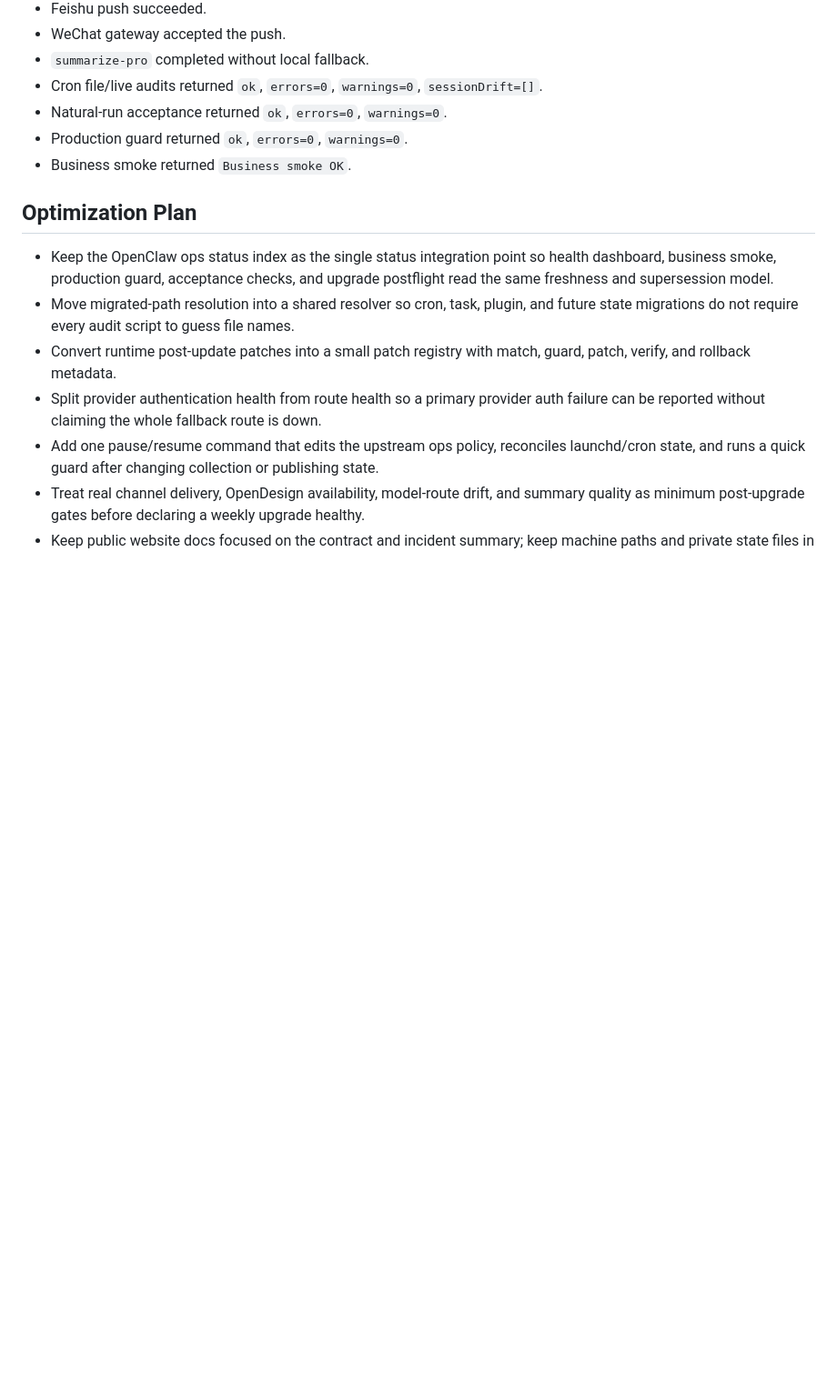
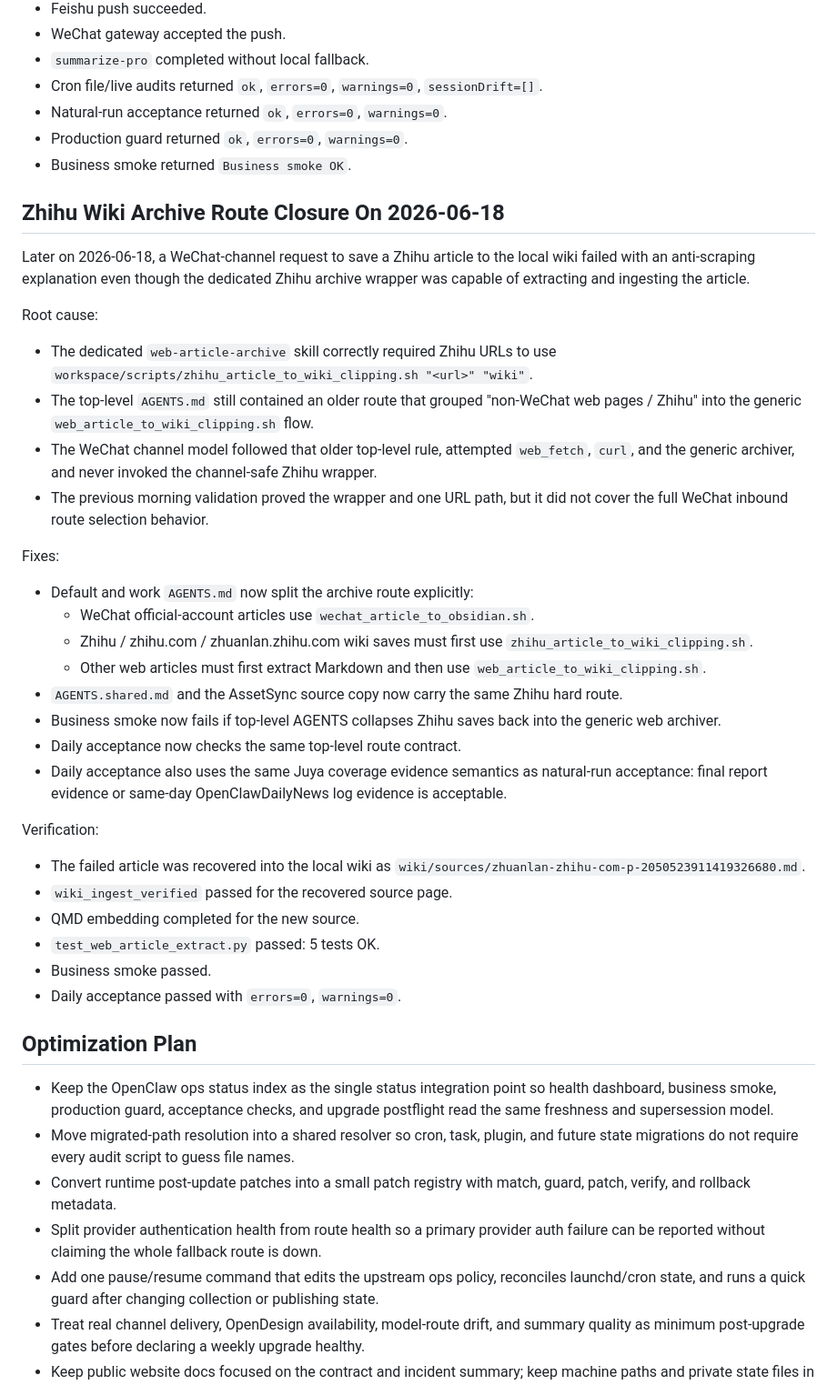
Before and after one commit to superwangkezheng-wq/daily-tech-briefing-site, a Markdown page: docs/incidents/2026-06-11-openclaw-unified-upgrade-health-and-route-closure.md, the part around the change. Shown at 91% size. Rendered like a GitHub page; blank space fills up the shorter version.

Commit message:
docs: record Zhihu archive route closure

```diff
--- a/docs/incidents/2026-06-11-openclaw-unified-upgrade-health-and-route-closure.md
+++ b/docs/incidents/2026-06-11-openclaw-unified-upgrade-health-and-route-closure.md
@@ -112,6 +112,37 @@ Verification:
 - Production guard returned `ok`, `errors=0`, `warnings=0`.
 - Business smoke returned `Business smoke OK`.
 
+## Zhihu Wiki Archive Route Closure On 2026-06-18
+
+Later on 2026-06-18, a WeChat-channel request to save a Zhihu article to the local wiki failed with an anti-scraping explanation even though the dedicated Zhihu archive wrapper was capable of extracting and ingesting the article.
+
+Root cause:
+
+- The dedicated `web-article-archive` skill correctly required Zhihu URLs to use `workspace/scripts/zhihu_article_to_wiki_clipping.sh "<url>" "wiki"`.
+- The top-level `AGENTS.md` still contained an older route that grouped "non-WeChat web pages / Zhihu" into the generic `web_article_to_wiki_clipping.sh` flow.
+- The WeChat channel model followed that older top-level rule, attempted `web_fetch`, `curl`, and the generic archiver, and never invoked the channel-safe Zhihu wrapper.
+- The previous morning validation proved the wrapper and one URL path, but it did not cover the full WeChat inbound route selection behavior.
+
+Fixes:
+
+- Default and work `AGENTS.md` now split the archive route explicitly:
+  - WeChat official-account articles use `wechat_article_to_obsidian.sh`.
+  - Zhihu / zhihu.com / zhuanlan.zhihu.com wiki saves must first use `zhihu_article_to_wiki_clipping.sh`.
+  - Other web articles must first extract Markdown and then use `web_article_to_wiki_clipping.sh`.
+- `AGENTS.shared.md` and the AssetSync source copy now carry the same Zhihu hard route.
+- Business smoke now fails if top-level AGENTS collapses Zhihu saves back into the generic web archiver.
+- Daily acceptance now checks the same top-level route contract.
+- Daily acceptance also uses the same Juya coverage evidence semantics as natural-run acceptance: final report evidence or same-day OpenClawDailyNews log evidence is acceptable.
+
+Verification:
+
+- The failed article was recovered into the local wiki as `wiki/sources/zhuanlan-zhihu-com-p-2050523911419326680.md`.
+- `wiki_ingest_verified` passed for the recovered source page.
+- QMD embedding completed for the new source.
+- `test_web_article_extract.py` passed: 5 tests OK.
+- Business smoke passed.
+- Daily acceptance passed with `errors=0`, `warnings=0`.
+
 ## Optimization Plan
 
 - Keep the OpenClaw ops status index as the single status integration point so health dashboard, business smoke, production guard, acceptance checks, and upgrade postflight read the same freshness and supersession model.
```
